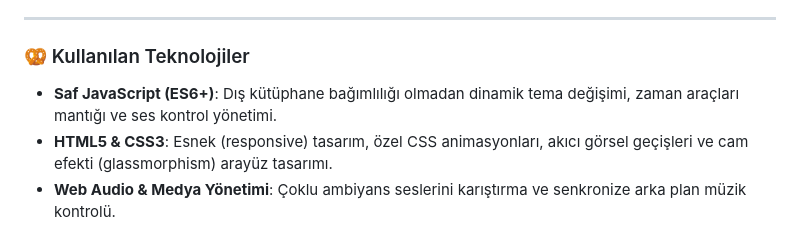
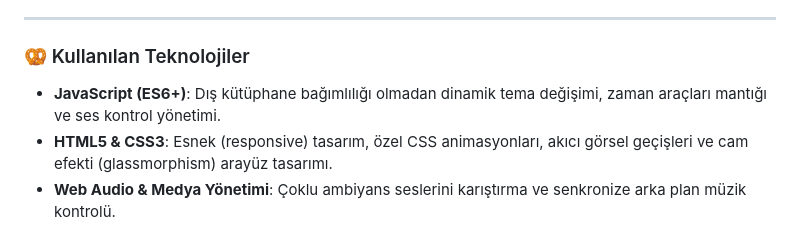
Before and after one commit to ietkose/atmosphere-os, a Markdown page: README.md, the part around the change. Drawn GitHub-style.

```diff
--- a/README.md
+++ b/README.md
@@ -55,7 +55,7 @@ Bu proje; her birinde birden fazla dosya bulunan görsel temalar, bu temaların
 ---
 
 ### 🥨 Kullanılan Teknolojiler
-* **Saf JavaScript (ES6+)**: Dış kütüphane bağımlılığı olmadan dinamik tema değişimi, zaman araçları mantığı ve ses kontrol yönetimi.
+* **JavaScript (ES6+)**: Dış kütüphane bağımlılığı olmadan dinamik tema değişimi, zaman araçları mantığı ve ses kontrol yönetimi.
 * **HTML5 & CSS3**: Esnek (responsive) tasarım, özel CSS animasyonları, akıcı görsel geçişleri ve cam efekti (glassmorphism) arayüz tasarımı.
 * **Web Audio & Medya Yönetimi**: Çoklu ambiyans seslerini karıştırma ve senkronize arka plan müzik kontrolü.
 
```
